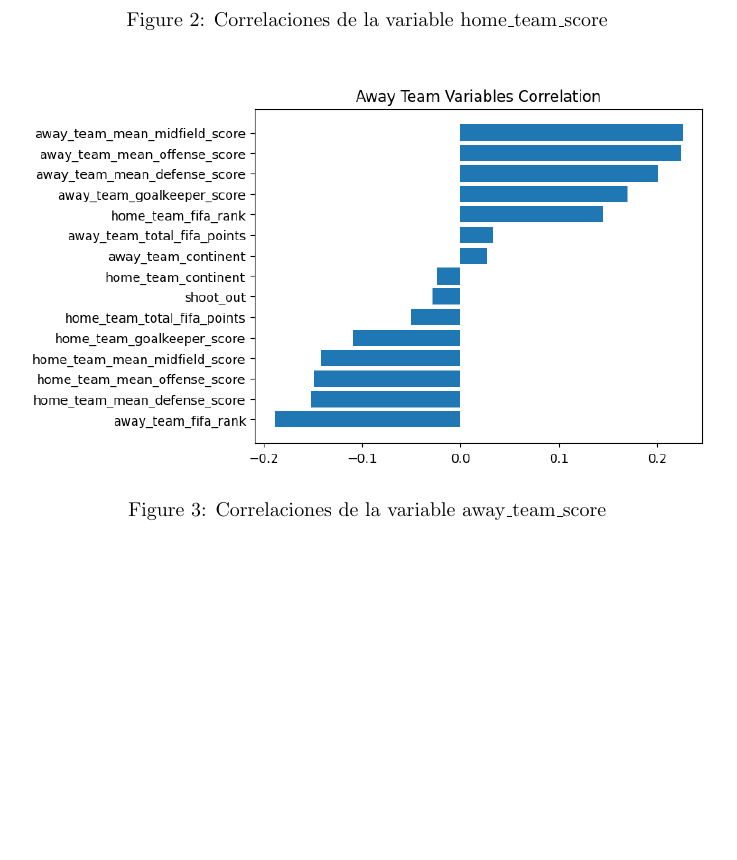
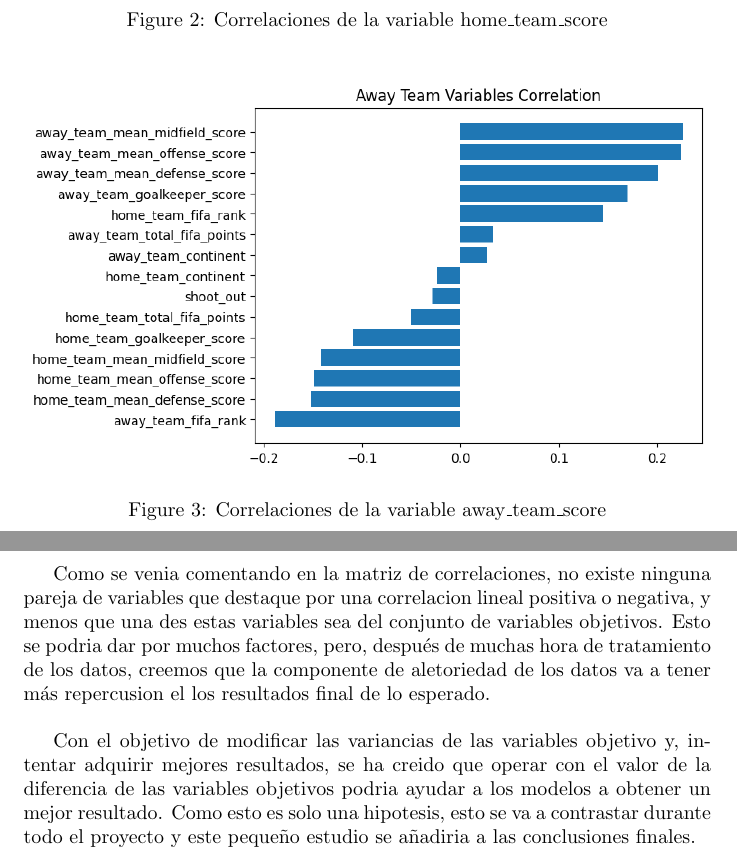
Before and after one commit to IFibla/Prac_FIFA_World_Cup_APA, a LaTeX document (Entregable/main.tex, which reads Entregable/sections/dataset.tex): part of page 5 of 5 before the commit and two parts of pages 5 and 6 of 6 after it, the two joined at a grey line, cut so that both start at the same text, the shorter picture padded with empty space. Compiled offline with pdfLaTeX.

Commit message:
Working w/ Deliverable

```diff
--- a/Entregable/sections/dataset.tex
+++ b/Entregable/sections/dataset.tex
@@ -38,4 +40,9 @@ De ahora en adelante, empezaremos haciendo un estudio de los datos, empezando po
     \label{Conjunto-Datos-Away-Correlaciones}
 \end{figure}
 
+Como se venia comentando en la matriz de correlaciones, no existe ninguna pareja de variables que destaque por una correlacion lineal positiva o negativa, y menos que una des estas variables sea del conjunto de variables objetivos. Esto se podria dar por muchos factores, pero, después de muchas hora de tratamiento de los datos, creemos que la componente de aletoriedad de los datos va a tener más repercusion el los resultados final de lo esperado.
+\newline
+
+Con el objetivo de modificar las variancias de las variables objetivo y, intentar adquirir mejores resultados, se ha creido que operar con el valor de la diferencia de las variables objetivos podria ayudar a los modelos a obtener un mejor resultado. Como esto es solo una hipotesis, esto se va a contrastar durante todo el proyecto y este pequeño estudio se añadiria a las conclusiones finales.
+
 \newpage
```
Also changed, not shown: Entregable/sections/dataset.tex (2 more changed lines), 1 other file.
